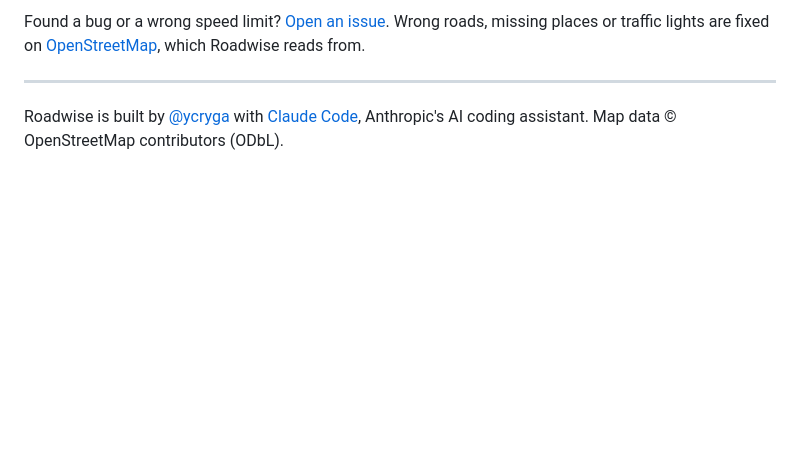
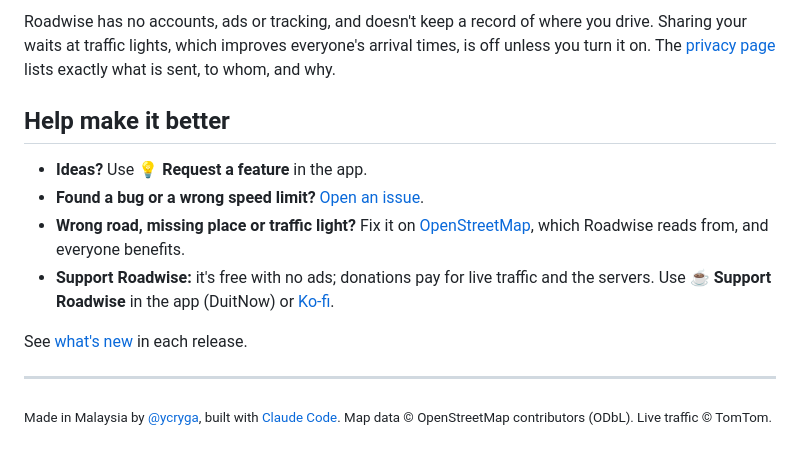
Before and after one commit to ycryga/roadwise-releases, a Markdown page: README.md, the part around the change printed below. Drawn GitHub-style; blank space fills up the shorter version.

```diff
--- a/README.md
+++ b/README.md
@@ -47,9 +69,20 @@ See [what's new](CHANGELOG.md) and [privacy](PRIVACY.md): what the app sends, to
 
-Found a bug or a wrong speed limit? [Open an issue](https://github.com/ycryga/roadwise-releases/issues).
-Wrong roads, missing places or traffic lights are fixed on [OpenStreetMap](https://www.openstreetmap.org),
-which Roadwise reads from.
+Roadwise has no accounts, ads or tracking, and doesn't keep a record of where you drive. Sharing
+your waits at traffic lights, which improves everyone's arrival times, is off unless you turn it on.
+The [privacy page](PRIVACY.md) lists exactly what is sent, to whom, and why.
+
+## Help make it better
+
+- **Ideas?** Use **💡 Request a feature** in the app.
+- **Found a bug or a wrong speed limit?** [Open an issue](https://github.com/ycryga/roadwise-releases/issues).
+- **Wrong road, missing place or traffic light?** Fix it on [OpenStreetMap](https://www.openstreetmap.org),
+  which Roadwise reads from, and everyone benefits.
+- **Support Roadwise:** it's free with no ads; donations pay for live traffic and the servers.
+  Use **☕ Support Roadwise** in the app (DuitNow) or [Ko-fi](https://ko-fi.com/ycryga).
+
+See [what's new](CHANGELOG.md) in each release.
 
 ---
 
-Roadwise is built by [@ycryga](https://github.com/ycryga) with [Claude Code](https://claude.com/claude-code),
-Anthropic's AI coding assistant. Map data © OpenStreetMap contributors (ODbL).
+<sub>Made in Malaysia by [@ycryga](https://github.com/ycryga), built with [Claude Code](https://claude.com/claude-code).
+Map data © OpenStreetMap contributors (ODbL). Live traffic © TomTom.</sub>
```
Also changed, not shown: other parts of README.md (+54 -32 lines), icon.png (added), screenshots/banner.jpg (added), screenshots/night.jpg (added), screenshots/place.jpg (added), screenshots/search.jpg (added), screenshots/stops.jpg (added).
